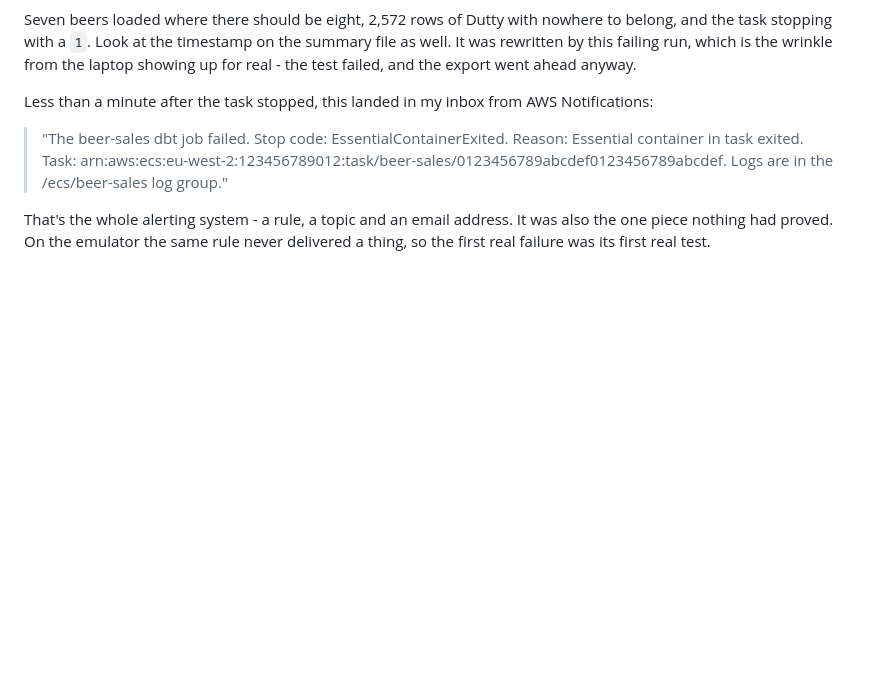
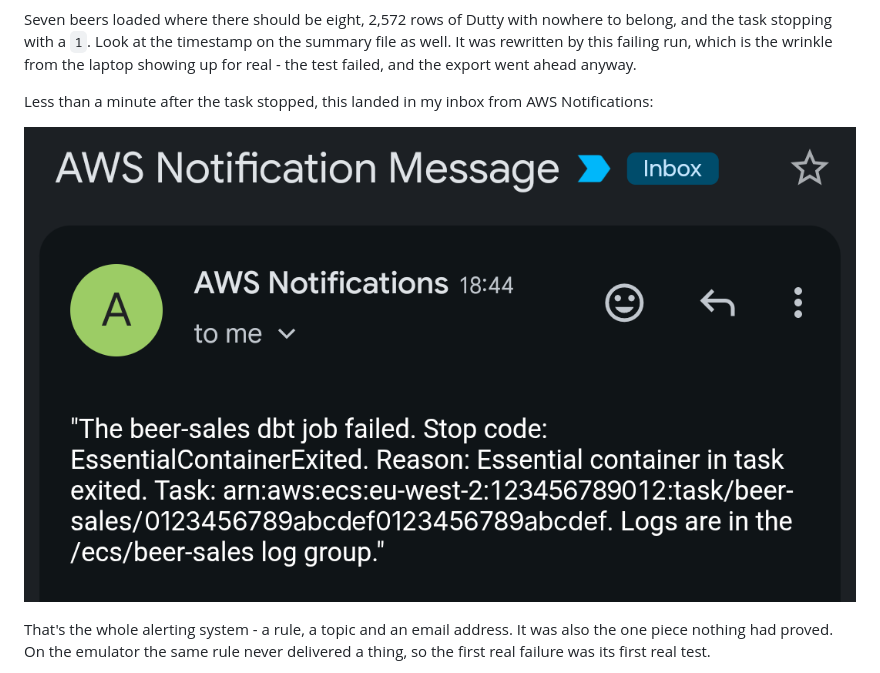
Before and after one commit to hungovercoders/learn.harlequin, a Markdown page: docs/3.deploy.md, the part around the change. Rendered like a GitHub page; pictures changed too: docs/images/03/failure_email.png (added); blank space fills up the shorter version.

Commit message:
docs: the failure email as a capture, account details swapped for stand-ins
Co-Authored-By: Claude Fable 5.2 <noreply@anthropic.com>
Claude-Session: https://claude.ai/code/session_01RQF49VxZR4ECsaqvspQo4p

```diff
--- a/docs/3.deploy.md
+++ b/docs/3.deploy.md
@@ -553,7 +553,7 @@ Seven beers loaded where there should be eight, 2,572 rows of Dutty with nowhere
 
 Less than a minute after the task stopped, this landed in my inbox from AWS Notifications:
 
-> "The beer-sales dbt job failed. Stop code: EssentialContainerExited. Reason: Essential container in task exited. Task: arn:aws:ecs:eu-west-2:123456789012:task/beer-sales/0123456789abcdef0123456789abcdef. Logs are in the /ecs/beer-sales log group."
+![The alert email from AWS Notifications, timed 18:44, reading: The beer-sales dbt job failed. Stop code: EssentialContainerExited. Reason: Essential container in task exited. Task: an ECS task ARN in eu-west-2. Logs are in the /ecs/beer-sales log group](images/03/failure_email.png)
 
 That's the whole alerting system - a rule, a topic and an email address. It was also the one piece nothing had proved. On the emulator the same rule never delivered a thing, so the first real failure was its first real test.
 
```
